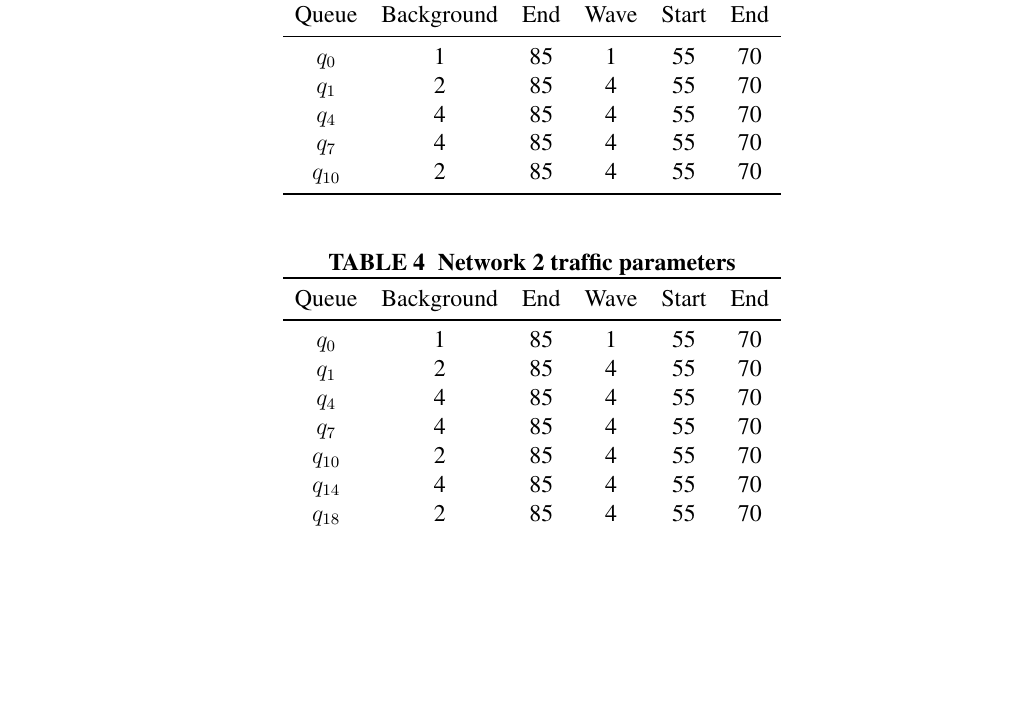
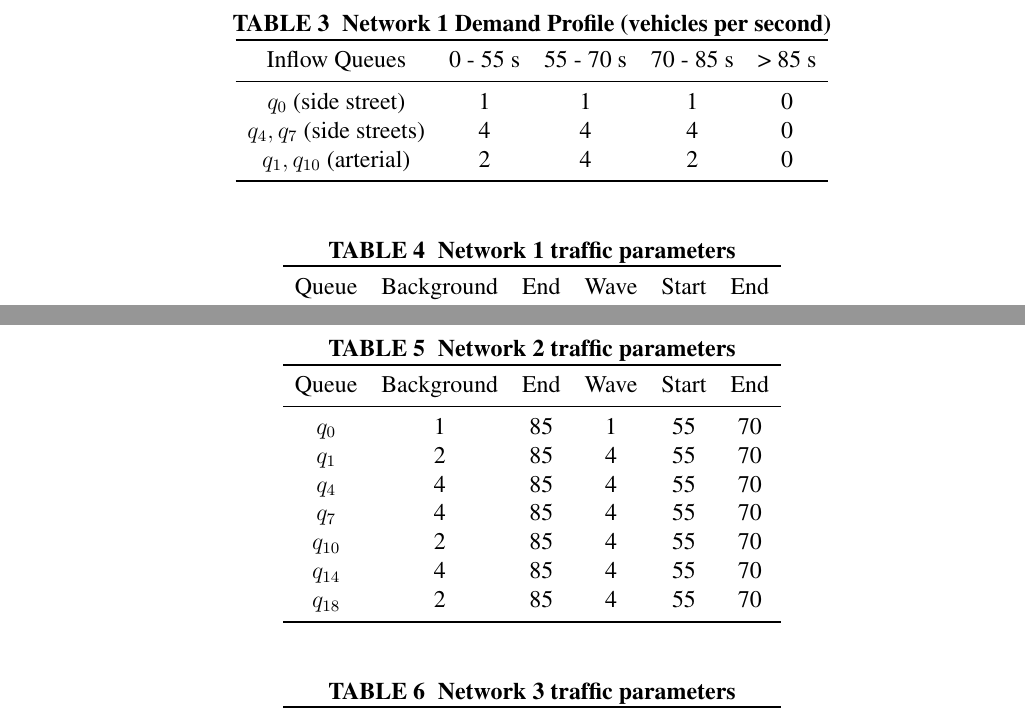
Before and after one commit to iainguilliard/QTM_Traffic_Model, a LaTeX document (TRB_paper/TRB_qtm_paper.tex, which reads TRB_paper/tex/Experiments.tex): part of page 13 of 18 before the commit and two parts of pages 13 and 14 of 18 after it, the two joined at a grey line, cut at the place of the change, the shorter picture padded with empty space. Compiled offline with pdfLaTeX; a LaTeX package or settings file that is missing is left out.

Commit message:
Added  Demand Profile table for network 1

```diff
--- a/TRB_paper/tex/Experiments.tex
+++ b/TRB_paper/tex/Experiments.tex
@@ -88,8 +88,23 @@ comparison.
 \end{figure*}
 
 \begin{table}[h]
+\caption{Network 1 Demand Profile (vehicles per second)}
+\label{tab:net1wave}
+\centering
+\begin{tabular}{cccccc}
+\toprule
+Inflow Queues & 0 - 55 s & 55 - 70 s & 70 - 85 s & > 85 s\\
+\midrule
+$q_0$ (side street)& 1 & 1 & 1 & 0 \\
+$q_4, q_7$ (side streets)& 4 & 4 & 4 & 0 \\
+$q_1,q_{10}$ (arterial)& 2 & 4 & 2 & 0 \\
+\bottomrule\\
+\end{tabular}
+\end{table}
+
+\begin{table}[h]
 \caption{Network 1 traffic parameters}
-\label{tab:net1wave}
+\label{tab:net1wave_old}
 \centering
 \begin{tabular}{cccccc}
 \toprule
```
